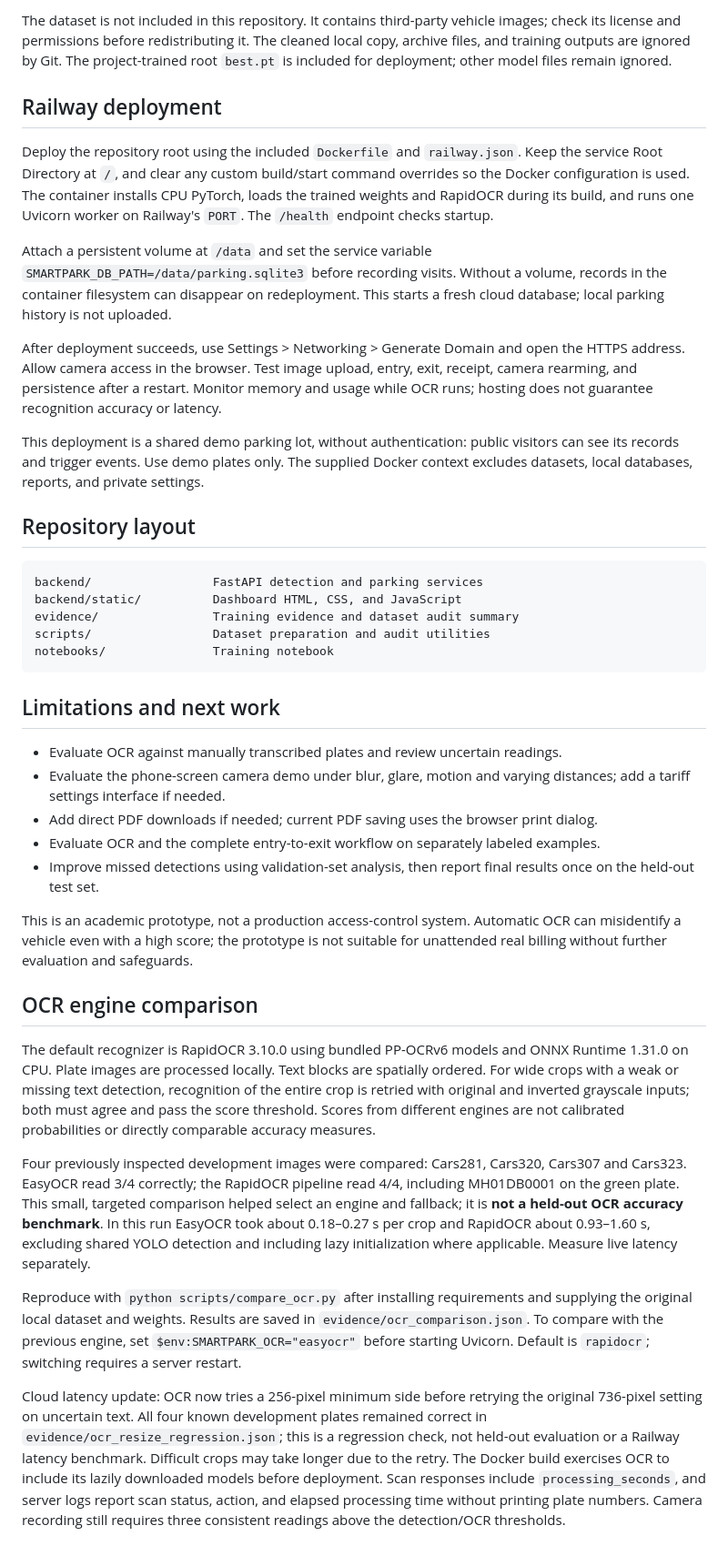
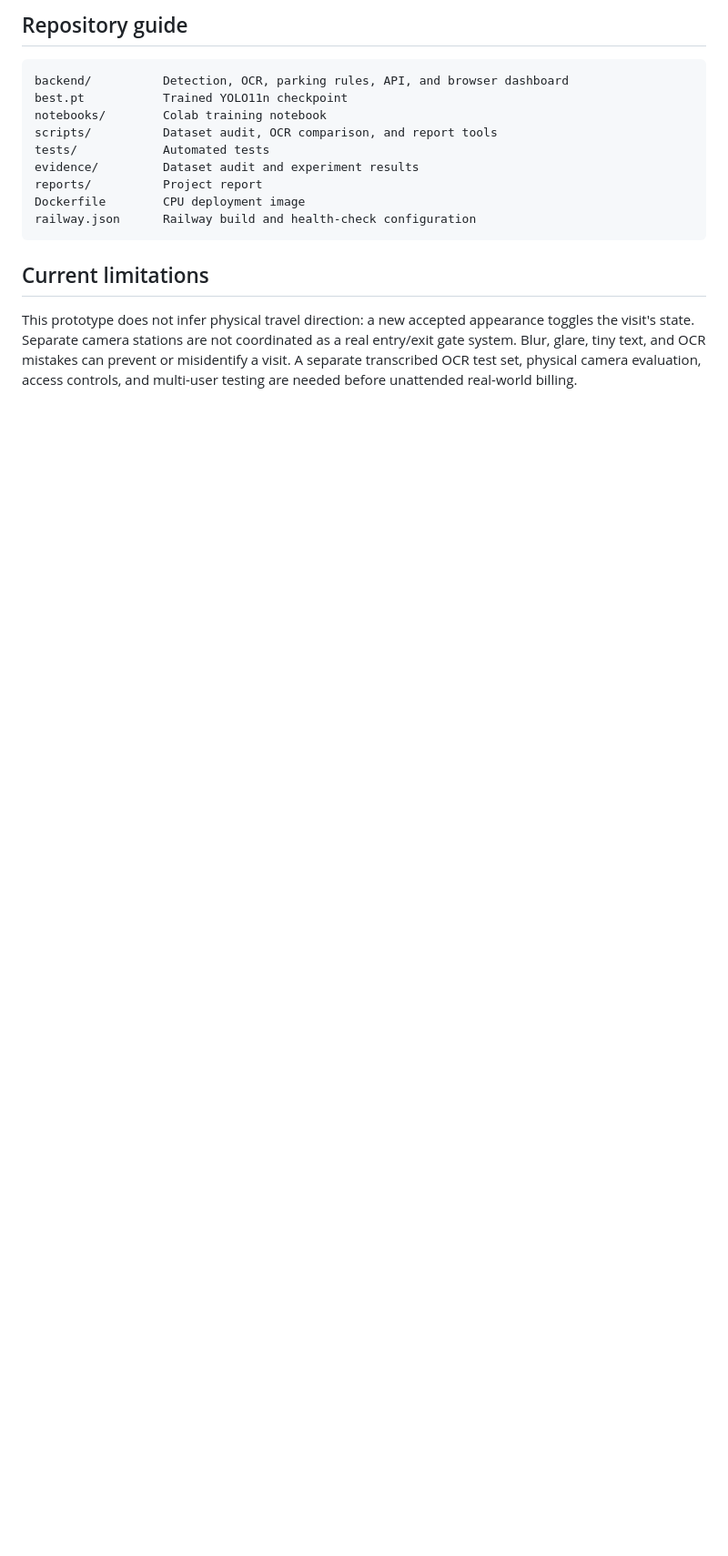
Before and after one commit to ridahafeez786/Smart-car-parking-system, a Markdown page: README.md, the part around one of its changes. Shown at 91% size. Drawn GitHub-style; blank space fills up the shorter version.

Commit message:
Clarify README demo workflow setup and Railway deployment

````diff
--- a/README.md
+++ b/README.md
@@ -89,62 +176,18 @@ The Colab training notebook is [`notebooks/train_plate_detector_colab.ipynb`](no
 
-The dataset is not included in this repository. It contains third-party vehicle images; check its license and permissions before redistributing it. The cleaned local copy, archive files, and training outputs are ignored by Git. The project-trained root `best.pt` is included for deployment; other model files remain ignored.
-
-## Railway deployment
-
-Deploy the repository root using the included `Dockerfile` and `railway.json`.
-Keep the service Root Directory at `/`, and clear any custom build/start command
-overrides so the Docker configuration is used. The container installs CPU PyTorch,
-loads the trained weights and RapidOCR during its build, and runs one Uvicorn worker
-on Railway's `PORT`. The `/health` endpoint checks startup.
-
-Attach a persistent volume at `/data` and set the service variable
-`SMARTPARK_DB_PATH=/data/parking.sqlite3` before recording visits. Without a volume,
-records in the container filesystem can disappear on redeployment. This starts a
-fresh cloud database; local parking history is not uploaded.
-
-After deployment succeeds, use Settings > Networking > Generate Domain and open
-the HTTPS address. Allow camera access in the browser. Test image upload, entry,
-exit, receipt, camera rearming, and persistence after a restart. Monitor memory and
-usage while OCR runs; hosting does not guarantee recognition accuracy or latency.
-
-This deployment is a shared demo parking lot, without authentication: public
-visitors can see its records and trigger events. Use demo plates only. The supplied
-Docker context excludes datasets, local databases, reports, and private settings.
-
-## Repository layout
+## Repository guide
 
 ```text
-backend/                 FastAPI detection and parking services
-backend/static/          Dashboard HTML, CSS, and JavaScript
-evidence/                Training evidence and dataset audit summary
-scripts/                 Dataset preparation and audit utilities
-notebooks/               Training notebook
+backend/          Detection, OCR, parking rules, API, and browser dashboard
+best.pt           Trained YOLO11n checkpoint
+notebooks/        Colab training notebook
+scripts/          Dataset audit, OCR comparison, and report tools
+tests/            Automated tests
+evidence/         Dataset audit and experiment results
+reports/          Project report
+Dockerfile        CPU deployment image
+railway.json      Railway build and health-check configuration
 ```
 
-## Limitations and next work
+## Current limitations
 
-- Evaluate OCR against manually transcribed plates and review uncertain readings.
-- Evaluate the phone-screen camera demo under blur, glare, motion and varying distances; add a tariff settings interface if needed.
-- Add direct PDF downloads if needed; current PDF saving uses the browser print dialog.
-- Evaluate OCR and the complete entry-to-exit workflow on separately labeled examples.
-- Improve missed detections using validation-set analysis, then report final results once on the held-out test set.
-
-This is an academic prototype, not a production access-control system. Automatic OCR can misidentify a vehicle even with a high score; the prototype is not suitable for unattended real billing without further evaluation and safeguards.
-
-## OCR engine comparison
-
-The default recognizer is RapidOCR 3.10.0 using bundled PP-OCRv6 models and ONNX Runtime 1.31.0 on CPU. Plate images are processed locally. Text blocks are spatially ordered. For wide crops with a weak or missing text detection, recognition of the entire crop is retried with original and inverted grayscale inputs; both must agree and pass the score threshold. Scores from different engines are not calibrated probabilities or directly comparable accuracy measures.
-
-Four previously inspected development images were compared: Cars281, Cars320, Cars307 and Cars323. EasyOCR read 3/4 correctly; the RapidOCR pipeline read 4/4, including MH01DB0001 on the green plate. This small, targeted comparison helped select an engine and fallback; it is **not a held-out OCR accuracy benchmark**. In this run EasyOCR took about 0.18–0.27 s per crop and RapidOCR about 0.93–1.60 s, excluding shared YOLO detection and including lazy initialization where applicable. Measure live latency separately.
-
-Reproduce with `python scripts/compare_ocr.py` after installing requirements and supplying the original local dataset and weights. Results are saved in `evidence/ocr_comparison.json`. To compare with the previous engine, set `$env:SMARTPARK_OCR="easyocr"` before starting Uvicorn. Default is `rapidocr`; switching requires a server restart.
-
-Cloud latency update: OCR now tries a 256-pixel minimum side before retrying
-the original 736-pixel setting on uncertain text. All four known development
-plates remained correct in `evidence/ocr_resize_regression.json`; this is a
-regression check, not held-out evaluation or a Railway latency benchmark.
-Difficult crops may take longer due to the retry. The Docker build exercises OCR
-to include its lazily downloaded models before deployment. Scan responses include
-`processing_seconds`, and server logs report scan status, action, and elapsed
-processing time without printing plate numbers. Camera recording still requires
-three consistent readings above the detection/OCR thresholds.
+This prototype does not infer physical travel direction: a new accepted appearance toggles the visit's state. Separate camera stations are not coordinated as a real entry/exit gate system. Blur, glare, tiny text, and OCR mistakes can prevent or misidentify a visit. A separate transcribed OCR test set, physical camera evaluation, access controls, and multi-user testing are needed before unattended real-world billing.
````
Also changed, not shown: other parts of README.md (+144 -57 lines).
